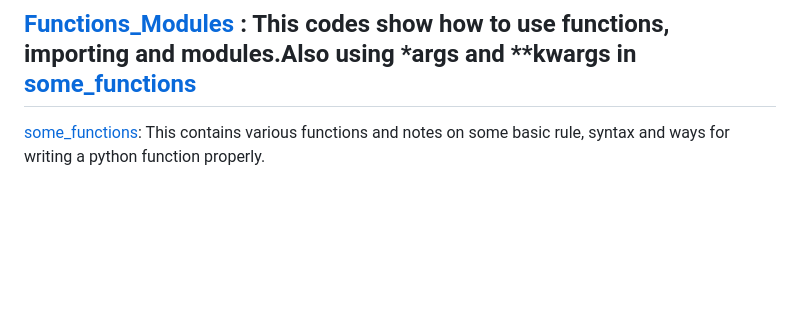
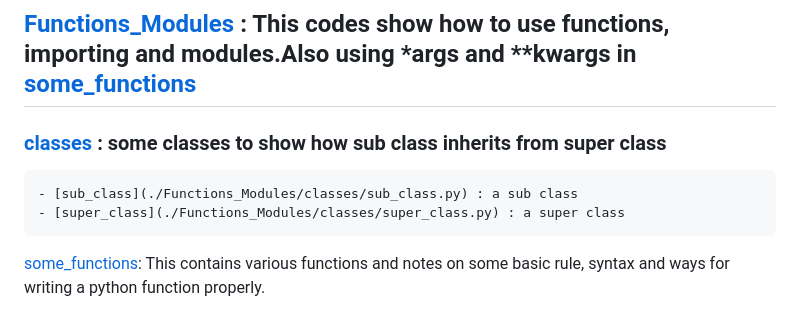
Before and after one commit to chesahkalu/My_Python, a Markdown page: README.md, the part around the change. GitHub-like rendering; blank space fills up the shorter version.

```diff
--- a/README.md
+++ b/README.md
@@ -43,6 +43,10 @@ It shows how to manipulate end of lines,spaces and new lines.
 of places ahead. The number of places to be moved becomes the key. ie: if key is 1, letter A becomes letter B.
 
 ## [Functions_Modules](./Functions_Modules/) : This codes show how to use functions, importing and modules.Also using *args and **kwargs in [some_functions](./Functions_Modules/some_functions.py)
+
+### [classes](./Functions_Modules/classes/) : some classes to show how sub class inherits from super class
+    - [sub_class](./Functions_Modules/classes/sub_class.py) : a sub class
+    - [super_class](./Functions_Modules/classes/super_class.py) : a super class
 
 [some_functions](./Functions_Modules/some_functions.py): This contains various functions and notes on some basic rule, syntax and ways for writing a python
 function properly.
```
